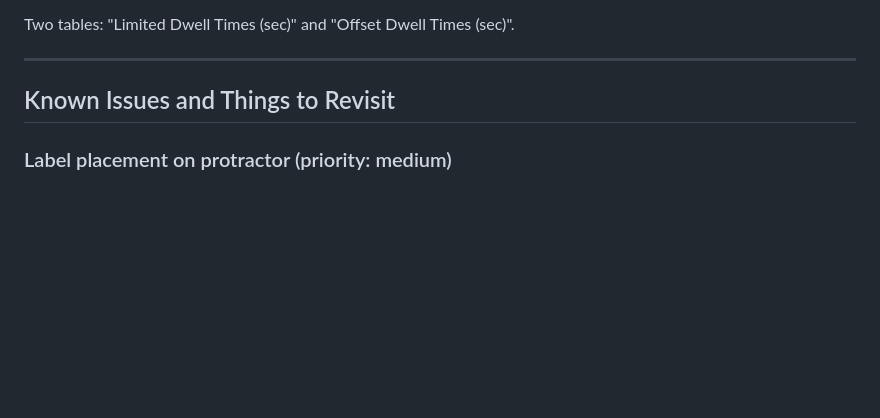
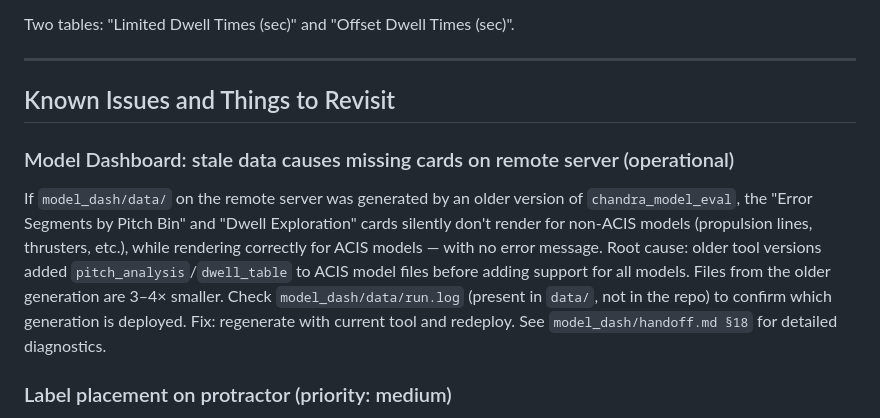
Before and after one commit to matthewdahmer/meridian, a Markdown page: handoff.md, the part around the change. Rendered like a GitHub page; blank space fills up the shorter version.

```diff
--- a/handoff.md
+++ b/handoff.md
@@ -581,6 +581,10 @@ Two tables: "Limited Dwell Times (sec)" and "Offset Dwell Times (sec)".
 
 ## Known Issues and Things to Revisit
 
+### Model Dashboard: stale data causes missing cards on remote server (operational)
+
+If `model_dash/data/` on the remote server was generated by an older version of `chandra_model_eval`, the "Error Segments by Pitch Bin" and "Dwell Exploration" cards silently don't render for non-ACIS models (propulsion lines, thrusters, etc.), while rendering correctly for ACIS models — with no error message. Root cause: older tool versions added `pitch_analysis`/`dwell_table` to ACIS model files before adding support for all models. Files from the older generation are 3–4× smaller. Check `model_dash/data/run.log` (present in `data/`, not in the repo) to confirm which generation is deployed. Fix: regenerate with current tool and redeploy. See `model_dash/handoff.md §18` for detailed diagnostics.
+
 ### Label placement on protractor (priority: medium)
 
 The `rotate(-45)` label approach works well for outer bands. For inner bands, labels may clip near the SVG bottom edge on smaller viewports. Options:
```
Also changed, not shown: README.md (+18 -13 lines), model_dash/handoff.md (+28 -1 lines).
